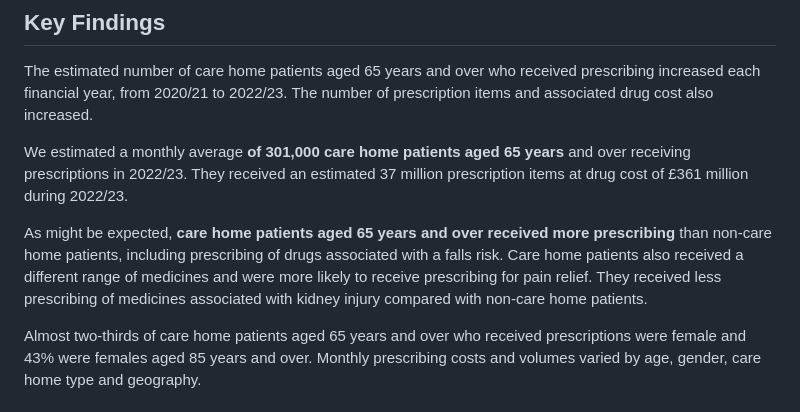
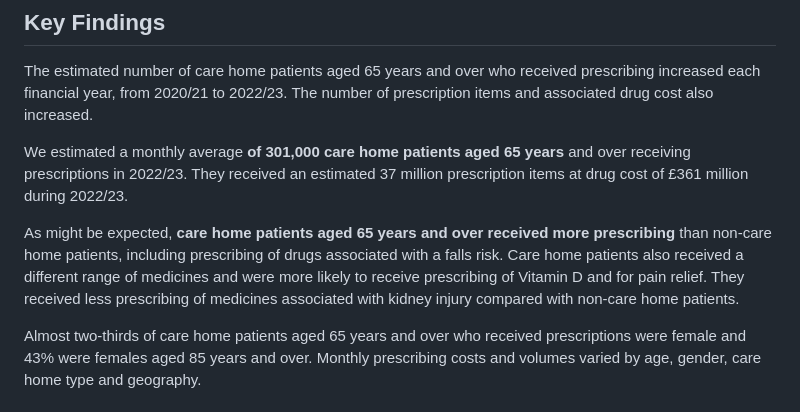
Before and after one commit to nhsbsa-data-analytics/care-home-prescribing-2020-2023, a Markdown page: inst/markdown/01_headline_figures.md, the part around the change. Drawn GitHub-style.

Commit message:
Add text to mod 01 md

```diff
--- a/inst/markdown/01_headline_figures.md
+++ b/inst/markdown/01_headline_figures.md
@@ -11,7 +11,7 @@ The estimated number of care home patients aged 65 years and over who received p
 
 We estimated a monthly average __of 301,000 care home patients aged 65 years__ and over receiving prescriptions in 2022/23. They received an estimated 37 million prescription items at drug cost of £361 million during 2022/23.
 
-As might be expected, __care home patients aged 65 years and over received more prescribing__ than non-care home patients, including prescribing of drugs associated with a falls risk. Care home patients also received a different range of medicines and were more likely to receive prescribing for pain relief. They received less prescribing of medicines associated with kidney injury compared with non-care home patients.
+As might be expected, __care home patients aged 65 years and over received more prescribing__ than non-care home patients, including prescribing of drugs associated with a falls risk. Care home patients also received a different range of medicines and were more likely to receive prescribing of Vitamin D and for pain relief. They received less prescribing of medicines associated with kidney injury compared with non-care home patients.
 
 Almost two-thirds of care home patients aged 65 years and over who received prescriptions were female and 43% were females aged 85 years and over. Monthly prescribing costs and volumes varied by age, gender, care home type and geography.
 
```
